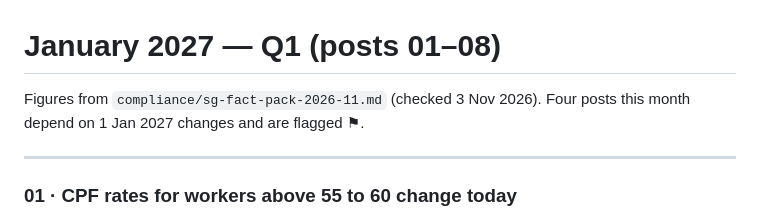
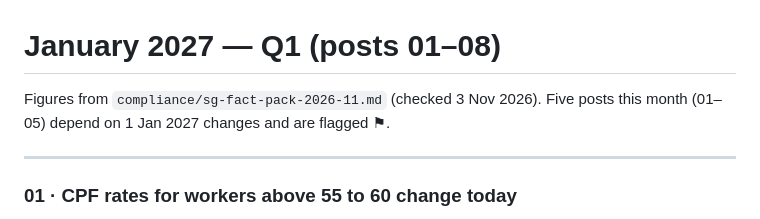
Before and after one commit to jasondporganisation/dream-planners-agency, a Markdown page: content/2027-bank/2027-01-january.md, the part around the change. Rendered like a GitHub page.

```diff
--- a/content/2027-bank/2027-01-january.md
+++ b/content/2027-bank/2027-01-january.md
@@ -1,6 +1,6 @@
 # January 2027 — Q1 (posts 01–08)
 
-Figures from `compliance/sg-fact-pack-2026-11.md` (checked 3 Nov 2026). Four posts this month depend on 1 Jan 2027 changes and are flagged ⚑.
+Figures from `compliance/sg-fact-pack-2026-11.md` (checked 3 Nov 2026). Five posts this month (01–05) depend on 1 Jan 2027 changes and are flagged ⚑.
 
 ---
 
```
Also changed, not shown: content/2027-bank/2027-12-december.md (added, +266 -0 lines), content/2027-bank/README.md (+21 -1 lines).
